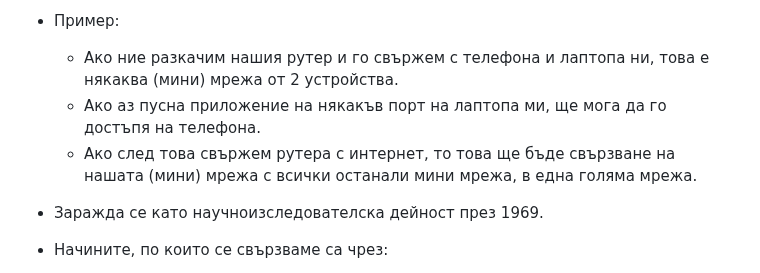
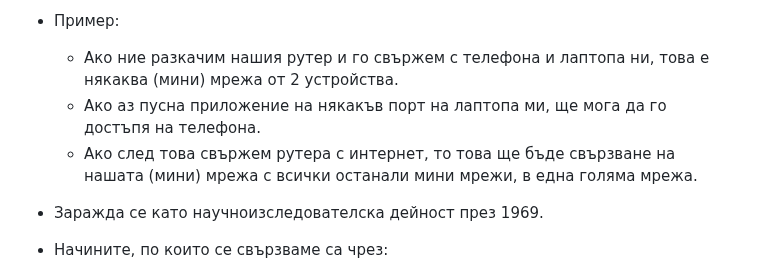
Before and after one commit to HristianBalevski/Django-Basics, a Markdown page: README.md, the part around the change. Rendered like a GitHub page.

```diff
--- a/README.md
+++ b/README.md
@@ -10,7 +10,7 @@
  - Пример:
    - Ако ние разкачим нашия рутер и го свържем с телефона и лаптопа ни, това е някаква (мини) мрежа от 2 устройства.
    - Ако аз пусна приложение на някакъв порт на лаптопа ми, ще мога да го достъпя на телефона.
-   - Ако след това свържем рутера с интернет, то това ще бъде свързване на нашата (мини) мрежа с всички останали мини мрежа, в една голяма мрежа.
+   - Ако след това свържем рутера с интернет, то това ще бъде свързване на нашата (мини) мрежа с всички останали мини мрежи, в една голяма мрежа.
 
  - Заражда се като научноизследователска дейност през 1969.
 
```
